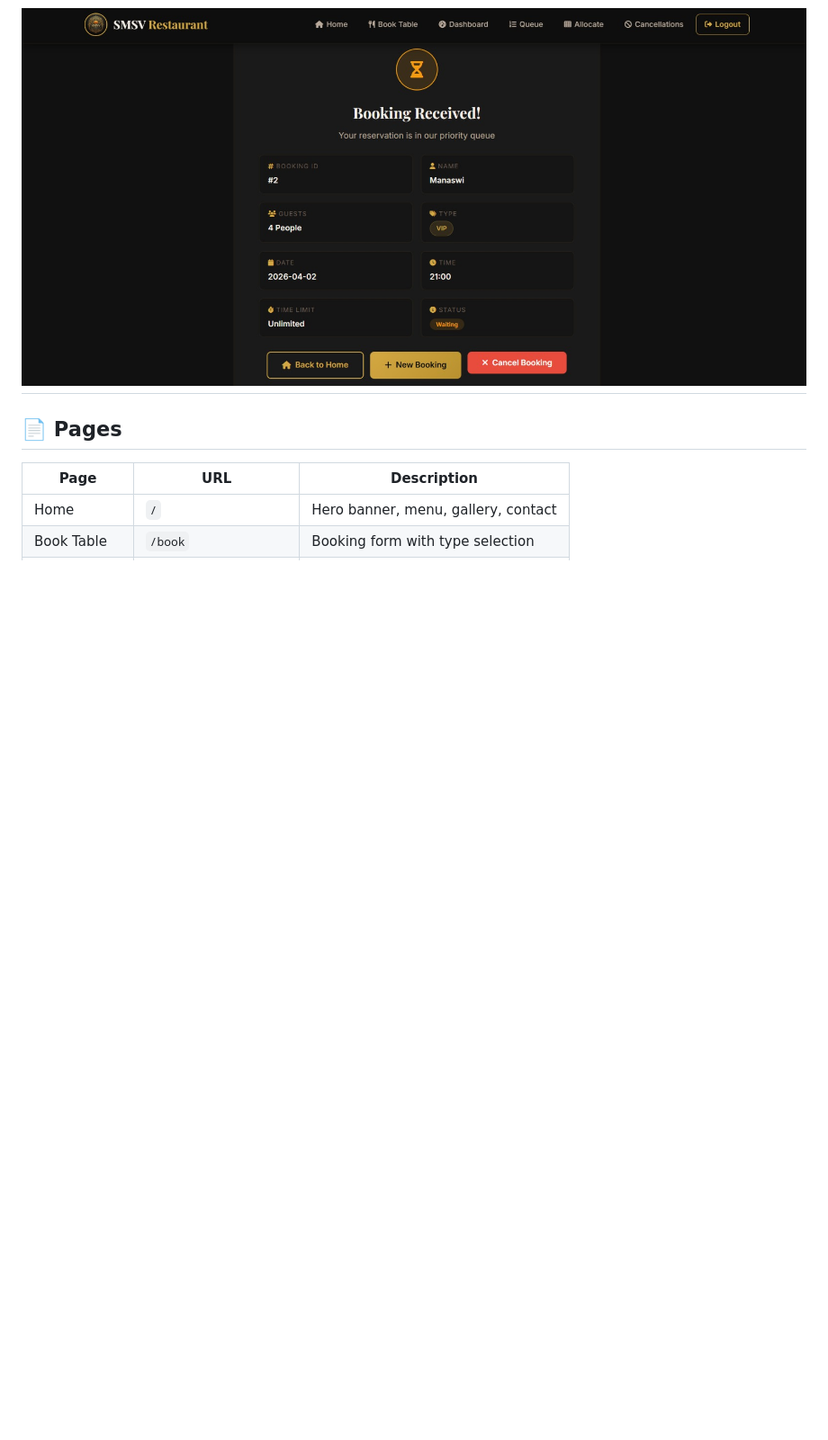
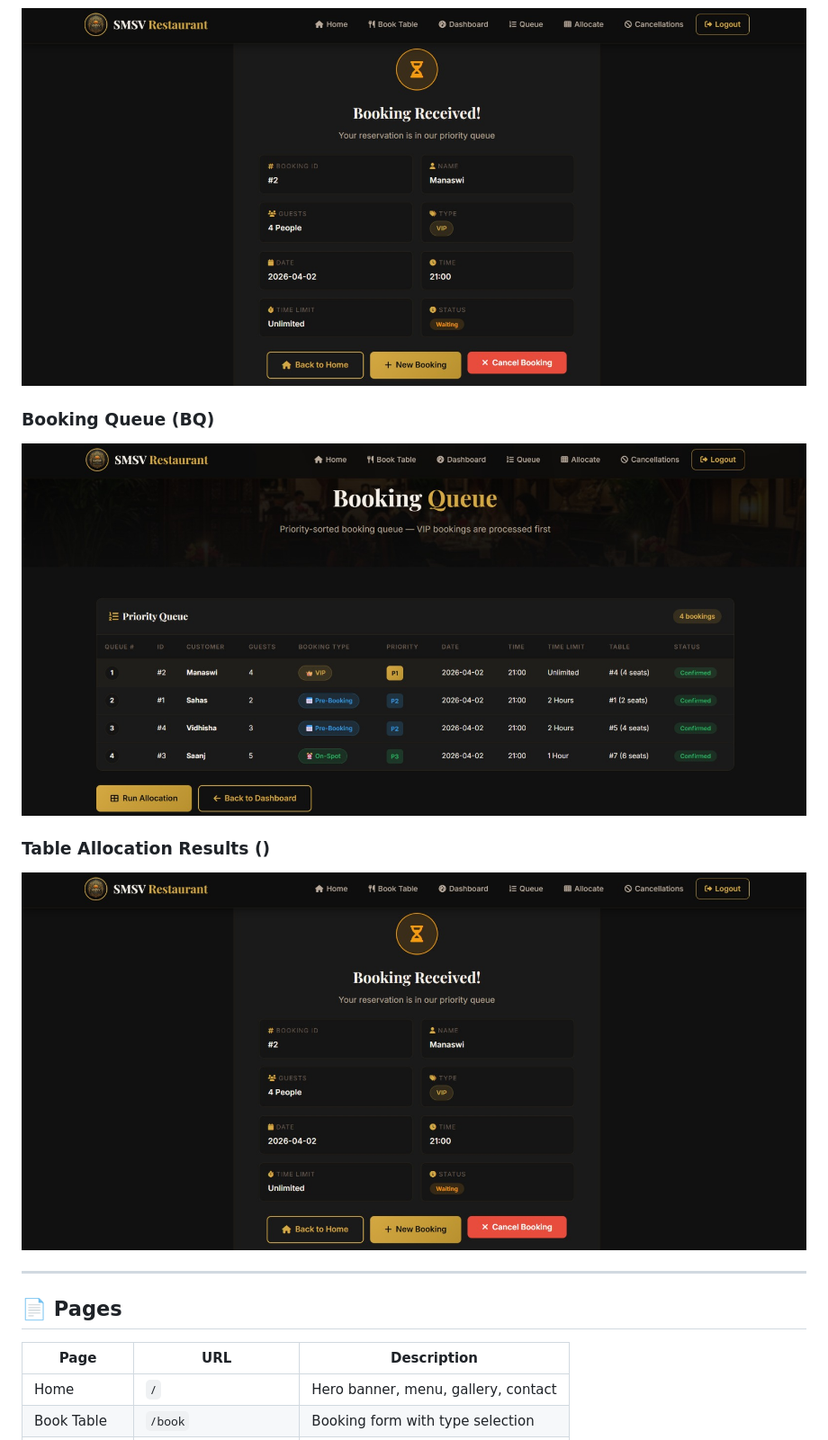
Before and after one commit to Sahas-2417/Reservation-Scheduling-Management-System-for-SMSV-Restaurant, a Markdown page: README.md, the part around the change. Shown at 90% size. GitHub-like rendering; blank space fills up the shorter version.

Commit message:
Update README with Booking Queue and Table Allocation Results
Added Booking Queue and Table Allocation Results sections with images.

```diff
--- a/README.md
+++ b/README.md
@@ -101,6 +101,13 @@ SMSV-Restaurant/
 
 ### Booking Received Page (BRP)
 ![BRP](BRP.png)
+
+### Booking Queue (BQ)
+![BQ](BQ.png)
+
+### Table Allocation Results ()
+![BRP](BRP.png)
+
 ---
 
 ## 📄 Pages
```
